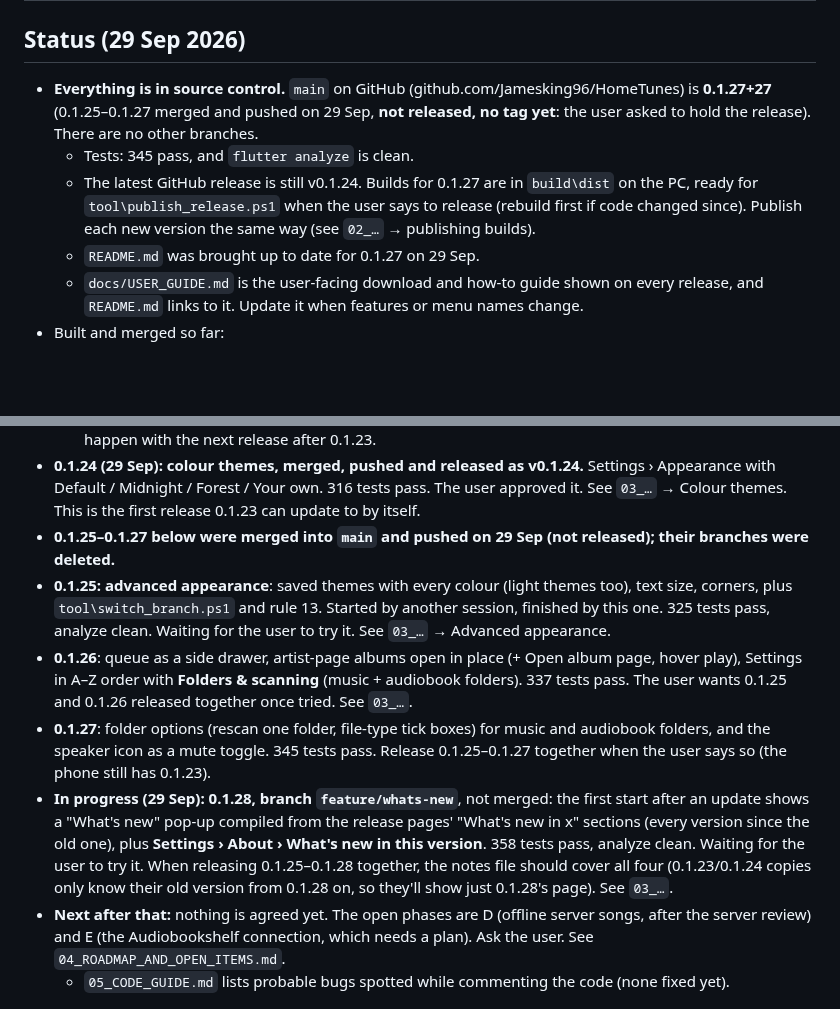
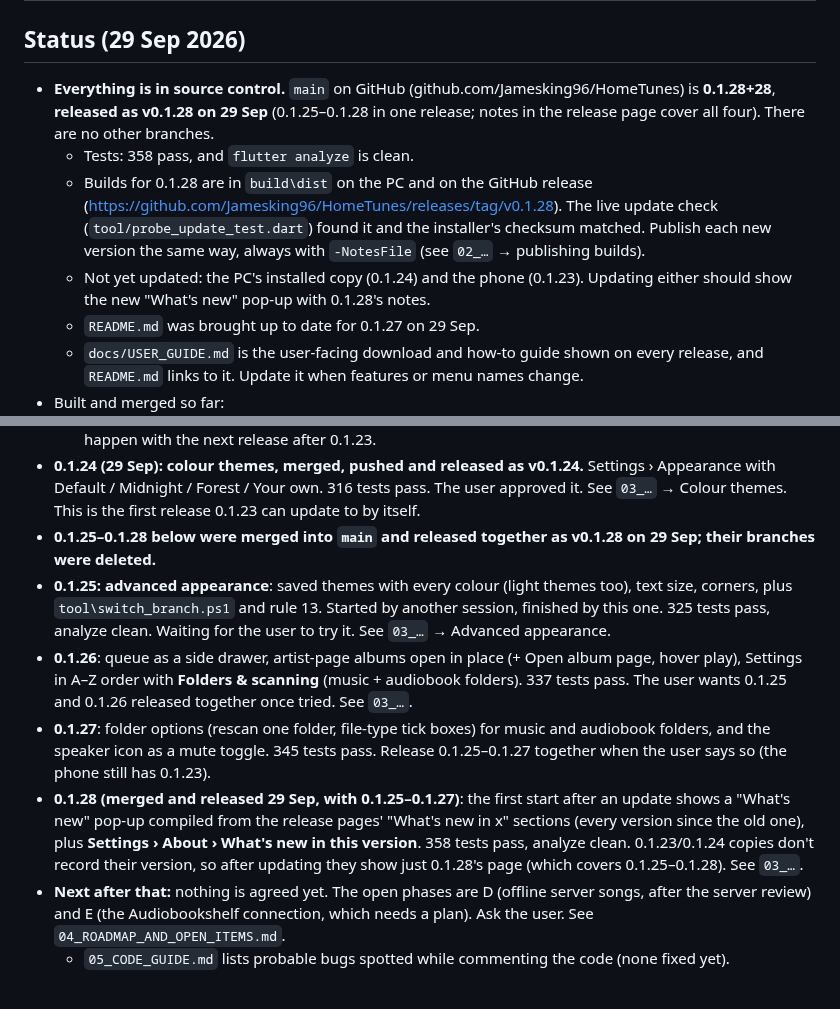
Before and after one commit to Jamesking96/HomeTunes, a Markdown page: docs/ai-context/00_START_HERE.md, 2 parts joined by grey strips. Rendered like a GitHub page; blank space fills up the shorter version.

Commit message:
Notes: 0.1.28 released
Co-Authored-By: Claude Opus 5.5 <noreply@anthropic.com>
Claude-Session: https://claude.ai/code/session_014tdGmwEsKjdvZwBfS96XuF

```diff
--- a/docs/ai-context/00_START_HERE.md
+++ b/docs/ai-context/00_START_HERE.md
@@ -19,12 +19,15 @@ Read the files in this order:
 ## Status (29 Sep 2026)
 
 - **Everything is in source control.** `main` on GitHub (github.com/Jamesking96/HomeTunes) is
-  **0.1.27+27** (0.1.25–0.1.27 merged and pushed on 29 Sep, **not released, no tag yet**: the
-  user asked to hold the release). There are no other branches.
-  - Tests: 345 pass, and `flutter analyze` is clean.
-  - The latest GitHub release is still v0.1.24. Builds for 0.1.27 are in `build\dist` on the PC,
-    ready for `tool\publish_release.ps1` when the user says to release (rebuild first if code
-    changed since). Publish each new version the same way (see `02_…` → publishing builds).
+  **0.1.28+28**, **released as v0.1.28 on 29 Sep** (0.1.25–0.1.28 in one release; notes in
+  the release page cover all four). There are no other branches.
+  - Tests: 358 pass, and `flutter analyze` is clean.
+  - Builds for 0.1.28 are in `build\dist` on the PC and on the GitHub release
+    (https://github.com/Jamesking96/HomeTunes/releases/tag/v0.1.28). The live update check
+    (`tool/probe_update_test.dart`) found it and the installer's checksum matched. Publish each
+    new version the same way, always with `-NotesFile` (see `02_…` → publishing builds).
+  - Not yet updated: the PC's installed copy (0.1.24) and the phone (0.1.23). Updating either
+    should show the new "What's new" pop-up with 0.1.28's notes.
   - `README.md` was brought up to date for 0.1.27 on 29 Sep.
   - `docs/USER_GUIDE.md` is the user-facing download and how-to guide shown on every release, and
     `README.md` links to it. Update it when features or menu names change.
@@ -59,8 +62,8 @@ Read the files in this order:
 - **0.1.24 (29 Sep): colour themes, merged, pushed and released as v0.1.24.** Settings ›
   Appearance with Default / Midnight / Forest / Your own. 316 tests pass. The user approved it.
   See `03_…` → Colour themes. This is the first release 0.1.23 can update to by itself.
-- **0.1.25–0.1.27 below were merged into `main` and pushed on 29 Sep (not released); their
-  branches were deleted.**
+- **0.1.25–0.1.28 below were merged into `main` and released together as v0.1.28 on 29 Sep;
+  their branches were deleted.**
 - **0.1.25: advanced appearance**: saved themes with every colour (light themes too), text size, corners, plus
   `tool\switch_branch.ps1` and rule 13. Started by another session, finished by this one.
   325 tests pass, analyze clean. Waiting for the user to try it. See `03_…` → Advanced appearance.
@@ -70,12 +73,11 @@ Read the files in this order:
 - **0.1.27**: folder options (rescan one folder, file-type tick boxes) for music and audiobook
   folders, and the speaker icon as a mute toggle. 345 tests pass. Release 0.1.25–0.1.27
   together when the user says so (the phone still has 0.1.23).
-- **In progress (29 Sep): 0.1.28, branch `feature/whats-new`**, not merged: the first start
+- **0.1.28 (merged and released 29 Sep, with 0.1.25–0.1.27)**: the first start
   after an update shows a "What's new" pop-up compiled from the release pages' "What's new in x"
   sections (every version since the old one), plus **Settings › About › What's new in this
-  version**. 358 tests pass, analyze clean. Waiting for the user to try it. When releasing
-  0.1.25–0.1.28 together, the notes file should cover all four (0.1.23/0.1.24 copies only
-  know their old version from 0.1.28 on, so they'll show just 0.1.28's page). See `03_…`.
+  version**. 358 tests pass, analyze clean. 0.1.23/0.1.24 copies don't record their version,
+  so after updating they show just 0.1.28's page (which covers 0.1.25–0.1.28). See `03_…`.
 - **Next after that:** nothing is agreed yet. The open phases are D (offline server songs, after the server
   review) and E (the Audiobookshelf connection, which needs a plan). Ask the user. See
   `04_ROADMAP_AND_OPEN_ITEMS.md`.
```
